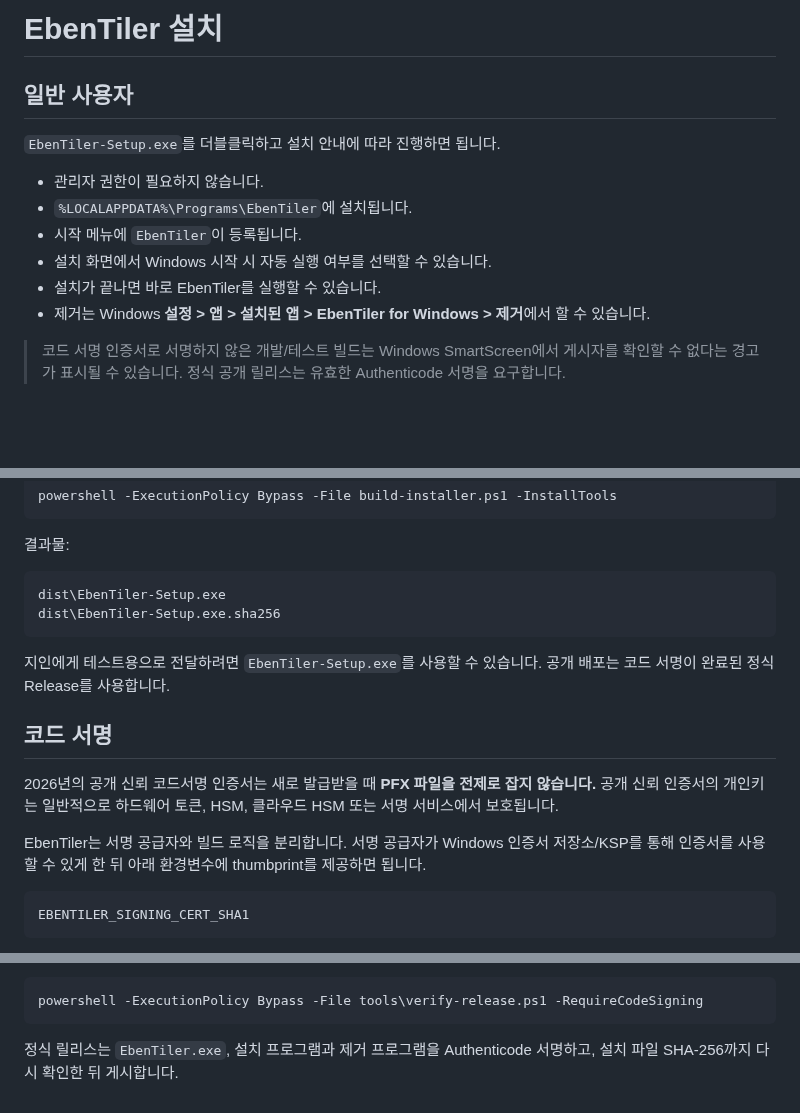
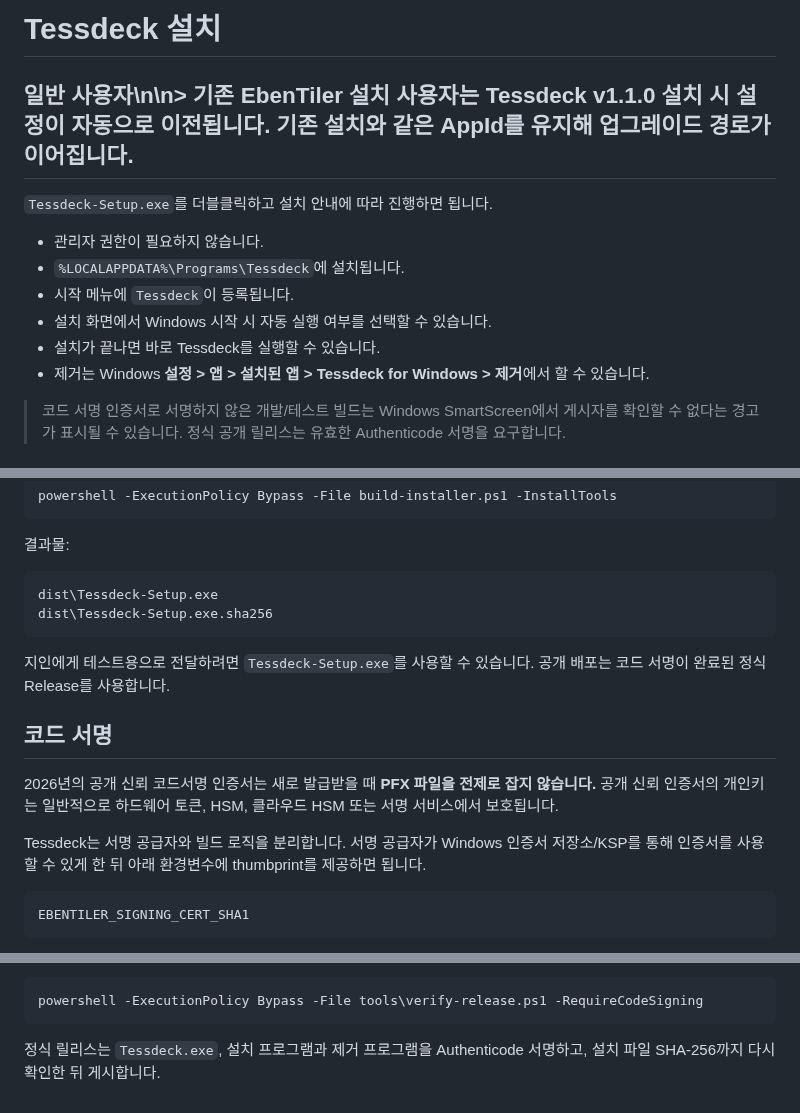
Before and after one commit to Eben-Builds/EbenTiler-for-Windows, a Markdown page: INSTALL.md, 3 parts joined by grey strips. Drawn GitHub-style; blank space fills up the shorter version.

Commit message:
Update Tessdeck installation guide

````diff
--- a/INSTALL.md
+++ b/INSTALL.md
@@ -1,15 +1,15 @@
-# EbenTiler 설치
+# Tessdeck 설치
 
-## 일반 사용자
+## 일반 사용자\n\n> 기존 EbenTiler 설치 사용자는 Tessdeck v1.1.0 설치 시 설정이 자동으로 이전됩니다. 기존 설치와 같은 AppId를 유지해 업그레이드 경로가 이어집니다.
 
-`EbenTiler-Setup.exe`를 더블클릭하고 설치 안내에 따라 진행하면 됩니다.
+`Tessdeck-Setup.exe`를 더블클릭하고 설치 안내에 따라 진행하면 됩니다.
 
 - 관리자 권한이 필요하지 않습니다.
-- `%LOCALAPPDATA%\Programs\EbenTiler`에 설치됩니다.
-- 시작 메뉴에 `EbenTiler`이 등록됩니다.
+- `%LOCALAPPDATA%\Programs\Tessdeck`에 설치됩니다.
+- 시작 메뉴에 `Tessdeck`이 등록됩니다.
 - 설치 화면에서 Windows 시작 시 자동 실행 여부를 선택할 수 있습니다.
-- 설치가 끝나면 바로 EbenTiler를 실행할 수 있습니다.
-- 제거는 Windows **설정 > 앱 > 설치된 앱 > EbenTiler for Windows > 제거**에서 할 수 있습니다.
+- 설치가 끝나면 바로 Tessdeck를 실행할 수 있습니다.
+- 제거는 Windows **설정 > 앱 > 설치된 앱 > Tessdeck for Windows > 제거**에서 할 수 있습니다.
 
 > 코드 서명 인증서로 서명하지 않은 개발/테스트 빌드는 Windows SmartScreen에서 게시자를 확인할 수 없다는 경고가 표시될 수 있습니다. 정식 공개 릴리스는 유효한 Authenticode 서명을 요구합니다.
 
@@ -36,18 +36,18 @@ powershell -ExecutionPolicy Bypass -File build-installer.ps1 -InstallTools
 결과물:
 
 ```text
-dist\EbenTiler-Setup.exe
-dist\EbenTiler-Setup.exe.sha256
+dist\Tessdeck-Setup.exe
+dist\Tessdeck-Setup.exe.sha256
 ```
 
-지인에게 테스트용으로 전달하려면 `EbenTiler-Setup.exe`를 사용할 수 있습니다. 공개 배포는 코드 서명이 완료된 정식 Release를 사용합니다.
+지인에게 테스트용으로 전달하려면 `Tessdeck-Setup.exe`를 사용할 수 있습니다. 공개 배포는 코드 서명이 완료된 정식 Release를 사용합니다.
 
 ## 코드 서명
 
 2026년의 공개 신뢰 코드서명 인증서는 새로 발급받을 때 **PFX 파일을 전제로 잡지 않습니다.**
 공개 신뢰 인증서의 개인키는 일반적으로 하드웨어 토큰, HSM, 클라우드 HSM 또는 서명 서비스에서 보호됩니다.
 
-EbenTiler는 서명 공급자와 빌드 로직을 분리합니다.
+Tessdeck는 서명 공급자와 빌드 로직을 분리합니다.
 서명 공급자가 Windows 인증서 저장소/KSP를 통해 인증서를 사용할 수 있게 한 뒤 아래 환경변수에 thumbprint를 제공하면 됩니다.
 
 ```text
@@ -77,4 +77,4 @@ docs\CODE_SIGNING.md
 powershell -ExecutionPolicy Bypass -File tools\verify-release.ps1 -RequireCodeSigning
 ```
 
-정식 릴리스는 `EbenTiler.exe`, 설치 프로그램과 제거 프로그램을 Authenticode 서명하고, 설치 파일 SHA-256까지 다시 확인한 뒤 게시합니다.
+정식 릴리스는 `Tessdeck.exe`, 설치 프로그램과 제거 프로그램을 Authenticode 서명하고, 설치 파일 SHA-256까지 다시 확인한 뒤 게시합니다.
````
